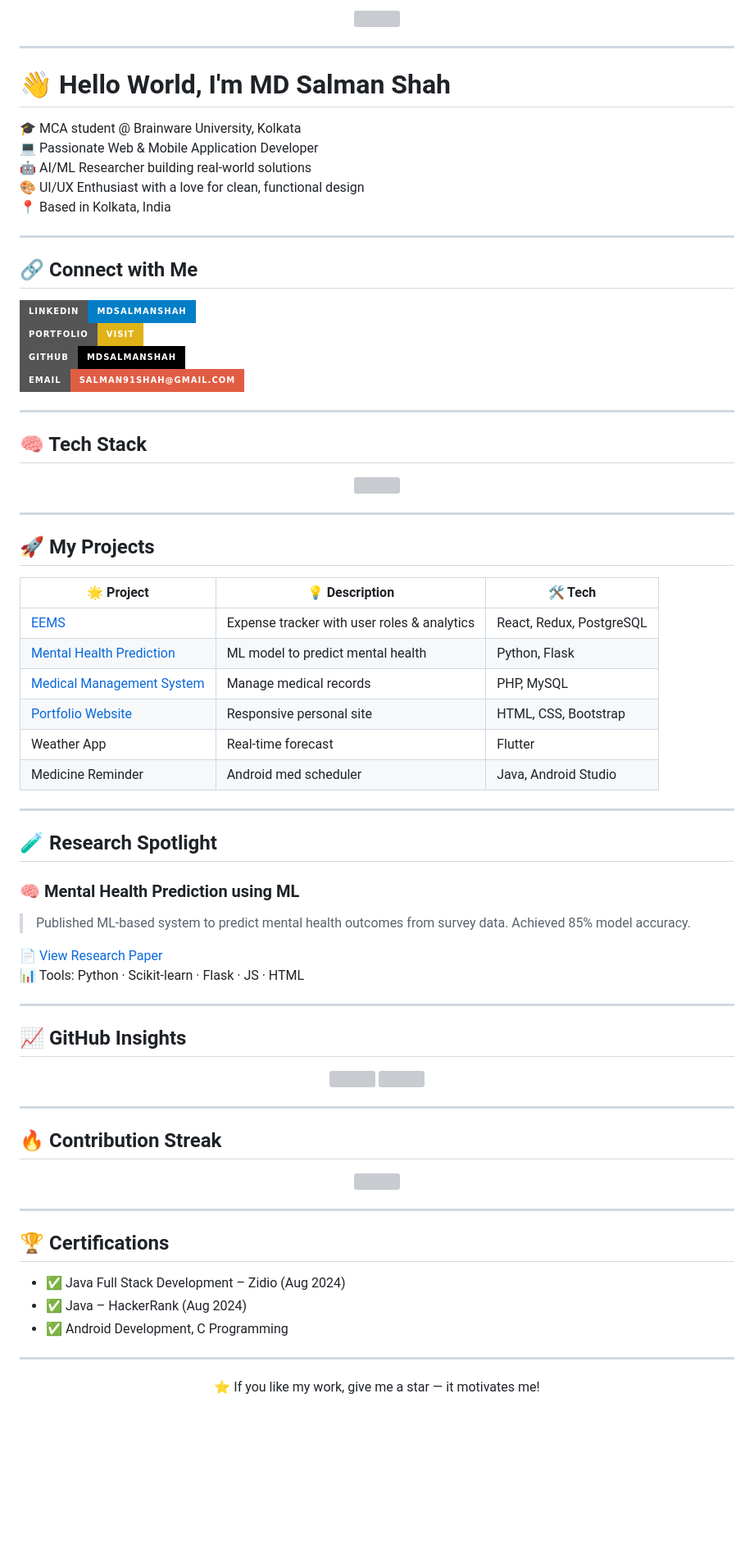
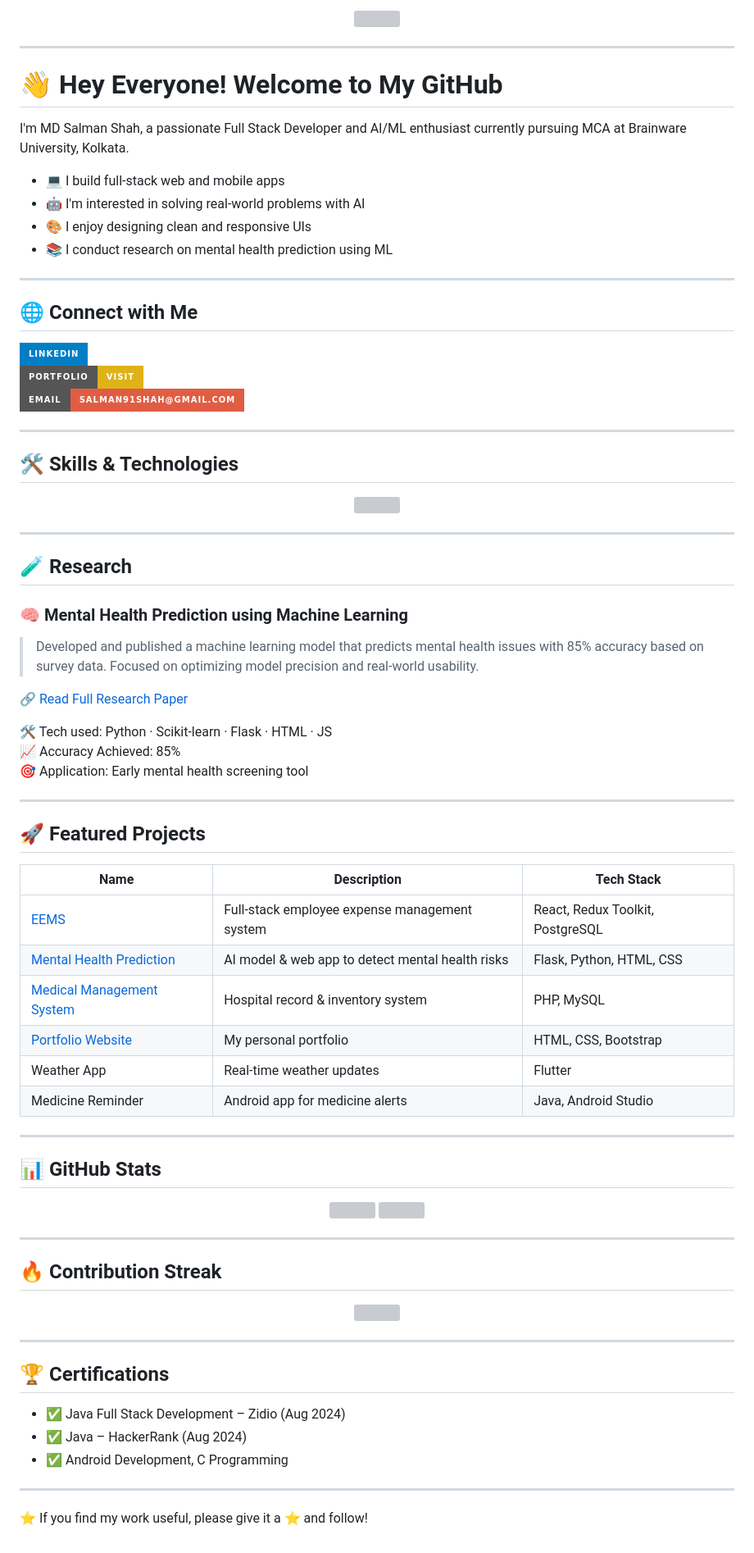
Before and after one commit to mdsalmanshah/mdsalmanshah, a Markdown page: README.md, the part around the change printed below. Shown: that part at 82% size. GitHub-like rendering; badges without logos; blank space fills up the shorter version; grey boxes are pictures that could not be loaded.

```diff
--- a/README.md
+++ b/README.md
@@ -13,25 +8,25 @@
 
 ---
 
-# 👋 Hello World, I'm MD Salman Shah
+# 👋 Hey Everyone! Welcome to My GitHub
 
-🎓 MCA student @ Brainware University, Kolkata
-💻 Passionate Web & Mobile Application Developer
-🤖 AI/ML Researcher building real-world solutions
-🎨 UI/UX Enthusiast with a love for clean, functional design
-📍 Based in Kolkata, India
+I'm MD Salman Shah, a passionate Full Stack Developer and AI/ML enthusiast currently pursuing MCA at Brainware University, Kolkata.
+
+- 💻 I build full-stack web and mobile apps
+- 🤖 I'm interested in solving real-world problems with AI
+- 🎨 I enjoy designing clean and responsive UIs
+- 📚 I conduct research on mental health prediction using ML
 
 ---
 
-## 🔗 Connect with Me
+## 🌐 Connect with Me
 
-[![LinkedIn](https://img.shields.io/badge/LinkedIn-mdsalmanshah-blue?logo=linkedin&style=for-the-badge)](https://www.linkedin.com/in/mdsalmanshah)
+[![LinkedIn](https://img.shields.io/badge/LinkedIn-blue?logo=linkedin&style=for-the-badge)](https://www.linkedin.com/in/mdsalmanshah)
 [![Portfolio](https://img.shields.io/badge/Portfolio-Visit-yellow?style=for-the-badge)](https://mdsalmanshah.netlify.app)
-[![GitHub](https://img.shields.io/badge/GitHub-mdsalmanshah-black?logo=github&style=for-the-badge)](https://github.com/mdsalmanshah)
 [![Email](https://img.shields.io/badge/Email-salman91shah@gmail.com-red?style=for-the-badge)](mailto:salman91shah@gmail.com)
 
 ---
 
-## 🧠 Tech Stack
+## 🛠 Skills & Technologies
 
 <p align="center">
@@ -40,29 +35,32 @@
 
 ---
 
-## 🚀 My Projects
+## 🧪 Research
 
-| 🌟 Project | 💡 Description | 🛠 Tech |
-|-----------|----------------|--------|
-| [EEMS](https://myeems.netlify.app) | Expense tracker with user roles & analytics | React, Redux, PostgreSQL |
-| [Mental Health Prediction](https://github.com/mdsalmanshah/Mental-Health-Prediction) | ML model to predict mental health | Python, Flask |
-| [Medical Management System](https://github.com/mdsalmanshah/medical-Management-System) | Manage medical records | PHP, MySQL |
-| [Portfolio Website](https://mdsalmanshah.netlify.app) | Responsive personal site | HTML, CSS, Bootstrap |
-| Weather App | Real-time forecast | Flutter |
-| Medicine Reminder | Android med scheduler | Java, Android Studio |
+### 🧠 Mental Health Prediction using Machine Learning
+> Developed and published a machine learning model that predicts mental health issues with 85% accuracy based on survey data. Focused on optimizing model precision and real-world usability.
+
+🔗 [Read Full Research Paper](https://docs.google.com/document/d/1371_v6ReRLdbp3cVPB2Gigiu2TOB37tf/edit?usp=sharing)
+
+🛠 Tech used: Python · Scikit-learn · Flask · HTML · JS
+📈 Accuracy Achieved: 85%
+🎯 Application: Early mental health screening tool
 
 ---
 
-## 🧪 Research Spotlight
+## 🚀 Featured Projects
 
-### 🧠 Mental Health Prediction using ML
-> Published ML-based system to predict mental health outcomes from survey data. Achieved 85% model accuracy.
-
-📄 [View Research Paper](https://docs.google.com/document/d/1371_v6ReRLdbp3cVPB2Gigiu2TOB37tf/edit)
-📊 Tools: Python · Scikit-learn · Flask · JS · HTML
+| Name | Description | Tech Stack |
+|------|-------------|------------|
+| [EEMS](https://myeems.netlify.app) | Full-stack employee expense management system | React, Redux Toolkit, PostgreSQL |
+| [Mental Health Prediction](https://github.com/mdsalmanshah/Mental-Health-Prediction) | AI model & web app to detect mental health risks | Flask, Python, HTML, CSS |
+| [Medical Management System](https://github.com/mdsalmanshah/medical-Management-System) | Hospital record & inventory system | PHP, MySQL |
+| [Portfolio Website](https://mdsalmanshah.netlify.app) | My personal portfolio | HTML, CSS, Bootstrap |
+| Weather App | Real-time weather updates | Flutter |
+| Medicine Reminder | Android app for medicine alerts | Java, Android Studio |
 
 ---
 
-## 📈 GitHub Insights
+## 📊 GitHub Stats
 
 <p align="center">
@@ -88,6 +86,4 @@
 
 ---
 
-<p align="center">
-  ⭐ If you like my work, give me a star — it motivates me!
-</p>
+⭐ If you find my work useful, please give it a ⭐ and follow!
```
Also changed, not shown: other parts of README.md (+5 -10 lines).
